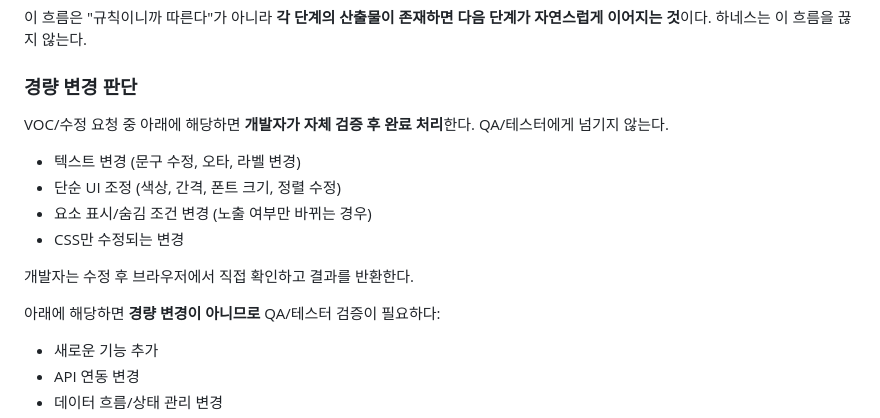
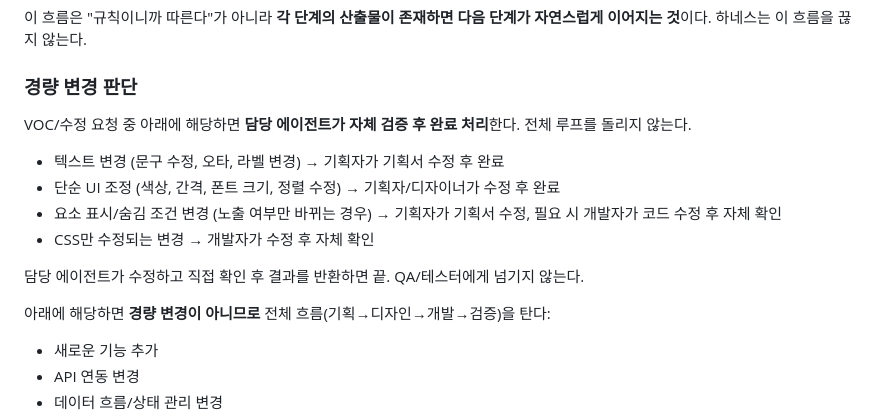
Before and after one commit to ujk0515/harness, a Markdown page: workflow/process.md, the part around the change. Drawn GitHub-style.

Commit message:
수정 사항 프롬프트 수정

```diff
--- a/workflow/process.md
+++ b/workflow/process.md
@@ -336,16 +336,16 @@
 
 ### 경량 변경 판단
 
-VOC/수정 요청 중 아래에 해당하면 **개발자가 자체 검증 후 완료 처리**한다. QA/테스터에게 넘기지 않는다.
+VOC/수정 요청 중 아래에 해당하면 **담당 에이전트가 자체 검증 후 완료 처리**한다. 전체 루프를 돌리지 않는다.
 
-- 텍스트 변경 (문구 수정, 오타, 라벨 변경)
-- 단순 UI 조정 (색상, 간격, 폰트 크기, 정렬 수정)
-- 요소 표시/숨김 조건 변경 (노출 여부만 바뀌는 경우)
-- CSS만 수정되는 변경
+- 텍스트 변경 (문구 수정, 오타, 라벨 변경) → 기획자가 기획서 수정 후 완료
+- 단순 UI 조정 (색상, 간격, 폰트 크기, 정렬 수정) → 기획자/디자이너가 수정 후 완료
+- 요소 표시/숨김 조건 변경 (노출 여부만 바뀌는 경우) → 기획자가 기획서 수정, 필요 시 개발자가 코드 수정 후 자체 확인
+- CSS만 수정되는 변경 → 개발자가 수정 후 자체 확인
 
-개발자는 수정 후 브라우저에서 직접 확인하고 결과를 반환한다.
+담당 에이전트가 수정하고 직접 확인 후 결과를 반환하면 끝. QA/테스터에게 넘기지 않는다.
 
-아래에 해당하면 **경량 변경이 아니므로** QA/테스터 검증이 필요하다:
+아래에 해당하면 **경량 변경이 아니므로** 전체 흐름(기획→디자인→개발→검증)을 탄다:
 - 새로운 기능 추가
 - API 연동 변경
 - 데이터 흐름/상태 관리 변경
```
